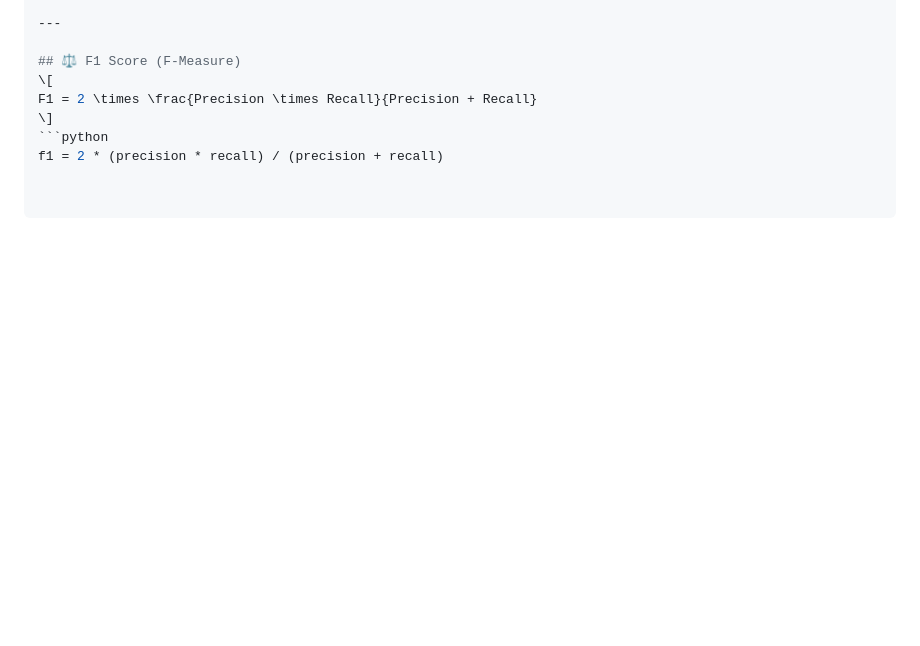
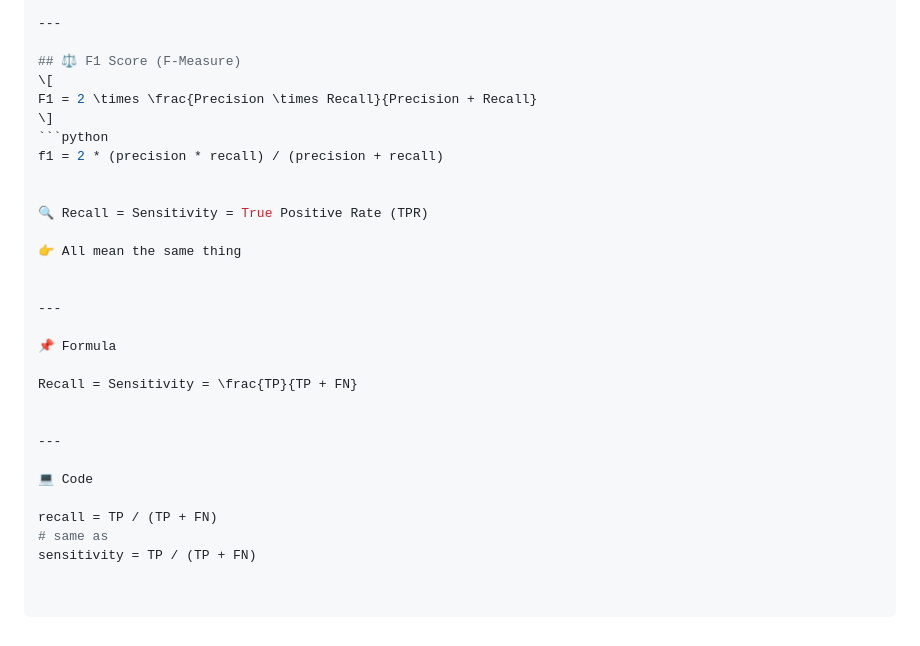
Before and after one commit to MalayChhatbar/SEM4T2, a Markdown page: 220426/Info.md, the part around the change. Rendered like a GitHub page; blank space fills up the shorter version.

````diff
--- a/220426/Info.md
+++ b/220426/Info.md
@@ -555,3 +555,24 @@ F1 = 2 \times \frac{Precision \times Recall}{Precision + Recall}
 \]
 ```python
 f1 = 2 * (precision * recall) / (precision + recall)
+
+
+🔍 Recall = Sensitivity = True Positive Rate (TPR)
+
+👉 All mean the same thing
+
+
+---
+
+📌 Formula
+
+Recall = Sensitivity = \frac{TP}{TP + FN}
+
+
+---
+
+💻 Code
+
+recall = TP / (TP + FN)
+# same as
+sensitivity = TP / (TP + FN)
````
